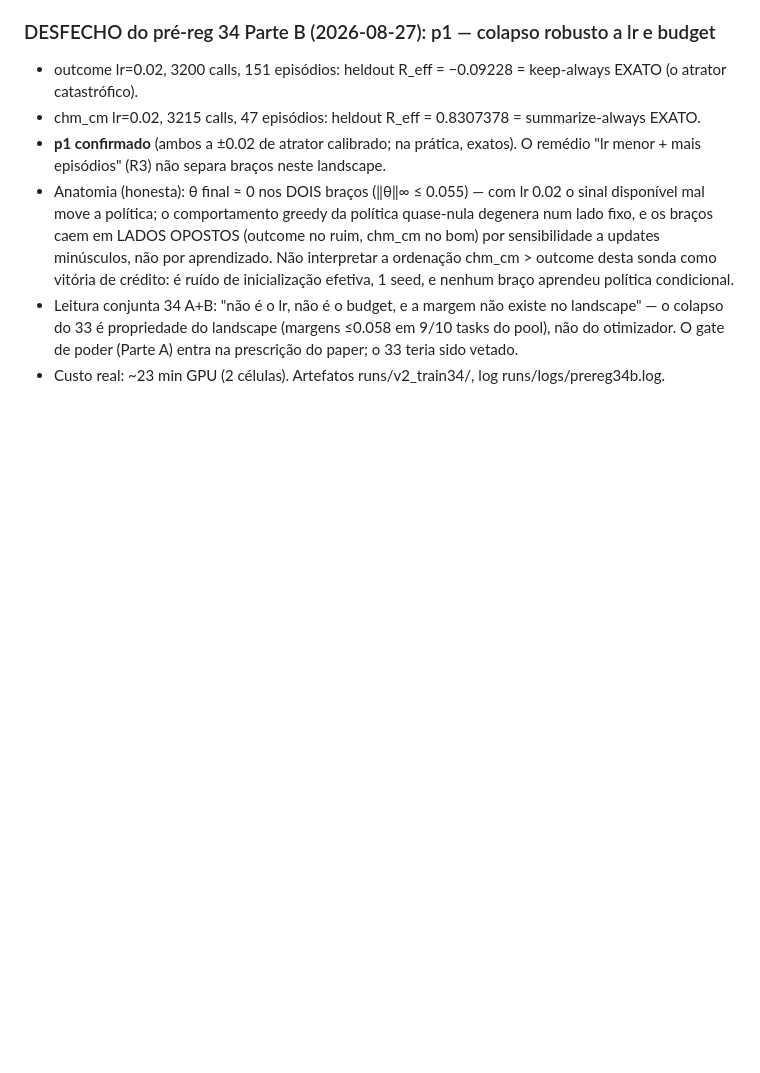
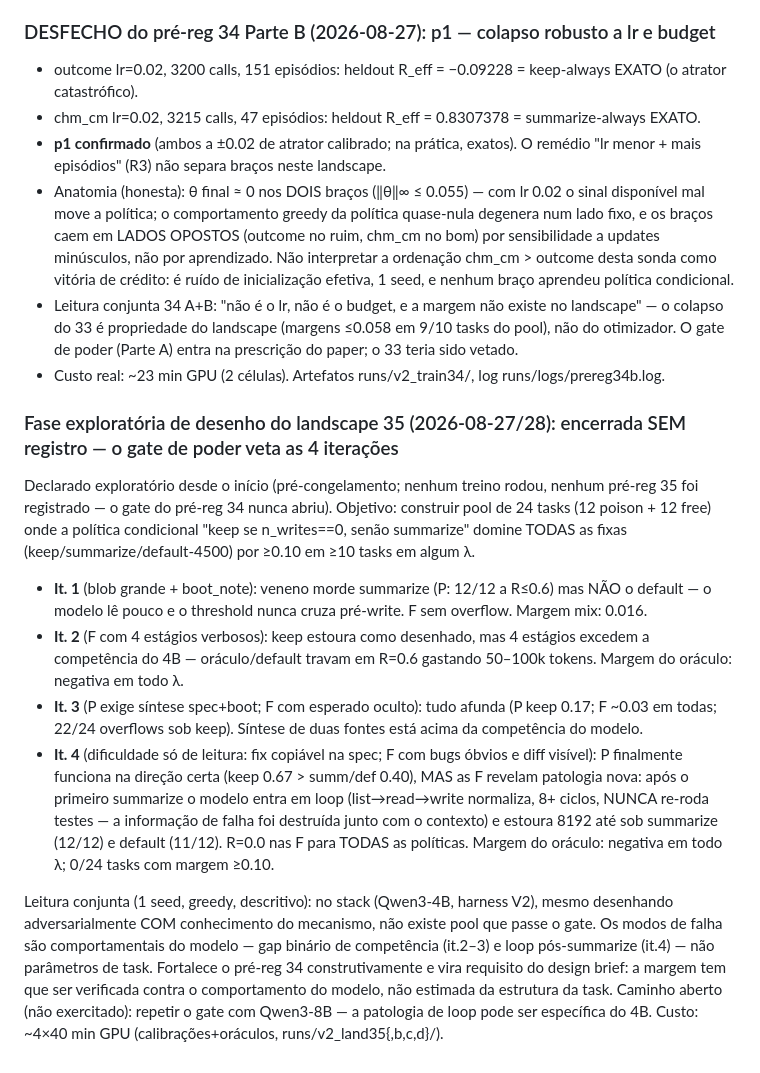
Before and after one commit to marcospaulo429/tcc, a Markdown page: DIARIO-EXPERIMENTAL.md, the part around the change. GitHub-like rendering; blank space fills up the shorter version.

Commit message:
exp: fase de desenho do landscape 35 encerrada sem registro — 4 iterações vetadas pelo gate de poder; anatomia: gap binário de competência + loop pós-summarize (12/12 F estouram até sob summarize)

```diff
--- a/DIARIO-EXPERIMENTAL.md
+++ b/DIARIO-EXPERIMENTAL.md
@@ -1386,3 +1386,39 @@ idempotente por (parte, cfg, task_id, index, schedule).
   poder (Parte A) entra na prescrição do paper; o 33 teria sido vetado.
 - Custo real: ~23 min GPU (2 células). Artefatos runs/v2_train34/,
   log runs/logs/prereg34b.log.
+
+### Fase exploratória de desenho do landscape 35 (2026-08-27/28): encerrada SEM registro — o gate de poder veta as 4 iterações
+Declarado exploratório desde o início (pré-congelamento; nenhum treino rodou,
+nenhum pré-reg 35 foi registrado — o gate do pré-reg 34 nunca abriu).
+Objetivo: construir pool de 24 tasks (12 poison + 12 free) onde a política
+condicional "keep se n_writes==0, senão summarize" domine TODAS as fixas
+(keep/summarize/default-4500) por ≥0.10 em ≥10 tasks em algum λ.
+
+- **It. 1** (blob grande + boot_note): veneno morde summarize (P: 12/12 a
+  R≤0.6) mas NÃO o default — o modelo lê pouco e o threshold nunca cruza
+  pré-write. F sem overflow. Margem mix: 0.016.
+- **It. 2** (F com 4 estágios verbosos): keep estoura como desenhado, mas
+  4 estágios excedem a competência do 4B — oráculo/default travam em R=0.6
+  gastando 50–100k tokens. Margem do oráculo: negativa em todo λ.
+- **It. 3** (P exige síntese spec+boot; F com esperado oculto): tudo
+  afunda (P keep 0.17; F ~0.03 em todas; 22/24 overflows sob keep).
+  Síntese de duas fontes está acima da competência do modelo.
+- **It. 4** (dificuldade só de leitura: fix copiável na spec; F com bugs
+  óbvios e diff visível): P finalmente funciona na direção certa
+  (keep 0.67 > summ/def 0.40), MAS as F revelam patologia nova: após o
+  primeiro summarize o modelo entra em loop (list→read→write normaliza,
+  8+ ciclos, NUNCA re-roda testes — a informação de falha foi destruída
+  junto com o contexto) e estoura 8192 até sob summarize (12/12) e
+  default (11/12). R=0.0 nas F para TODAS as políticas. Margem do
+  oráculo: negativa em todo λ; 0/24 tasks com margem ≥0.10.
+
+Leitura conjunta (1 seed, greedy, descritivo): no stack (Qwen3-4B, harness
+V2), mesmo desenhando adversarialmente COM conhecimento do mecanismo, não
+existe pool que passe o gate. Os modos de falha são comportamentais do
+modelo — gap binário de competência (it.2–3) e loop pós-summarize (it.4)
+— não parâmetros de task. Fortalece o pré-reg 34 construtivamente e vira
+requisito do design brief: a margem tem que ser verificada contra o
+comportamento do modelo, não estimada da estrutura da task.
+Caminho aberto (não exercitado): repetir o gate com Qwen3-8B — a
+patologia de loop pode ser específica do 4B.
+Custo: ~4×40 min GPU (calibrações+oráculos, runs/v2_land35{,b,c,d}/).
```
